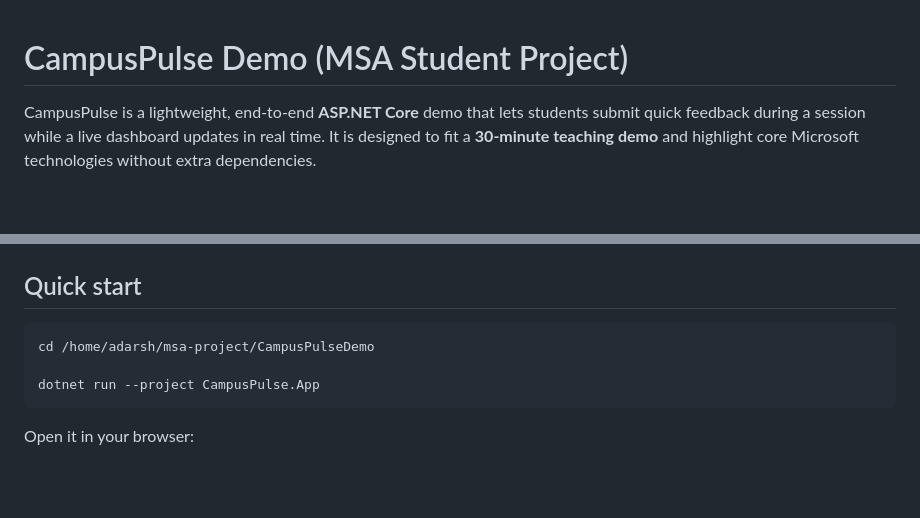
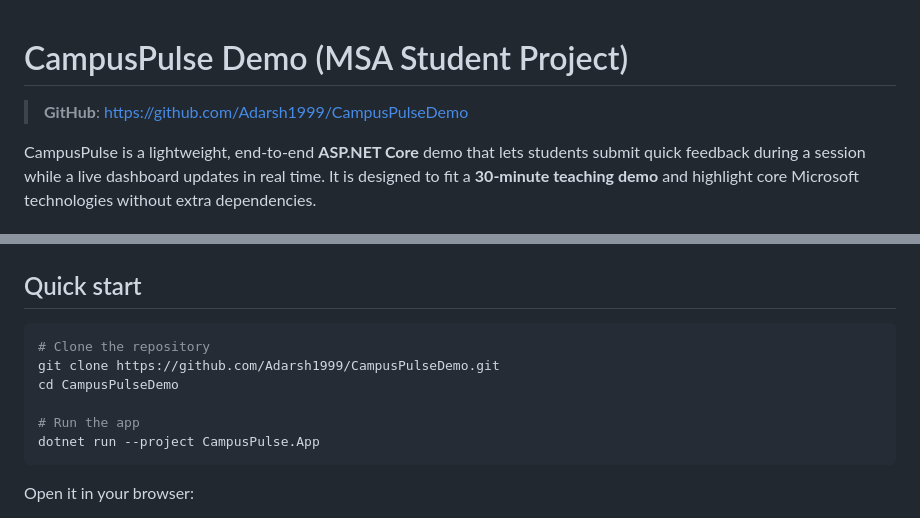
Before and after one commit to Adarsh1999/CampusPulseDemo, a Markdown page: README.md, 2 parts joined by grey strips. Drawn GitHub-style; blank space fills up the shorter version.

Commit message:
docs: Add GitHub repo link and fix quick start instructions

````diff
--- a/README.md
+++ b/README.md
@@ -1,4 +1,6 @@
 # CampusPulse Demo (MSA Student Project)
+
+> **GitHub**: [https://github.com/Adarsh1999/CampusPulseDemo](https://github.com/Adarsh1999/CampusPulseDemo)
 
 CampusPulse is a lightweight, end-to-end **ASP.NET Core** demo that lets students submit quick feedback during a session while a live dashboard updates in real time. It is designed to fit a **30-minute teaching demo** and highlight core Microsoft technologies without extra dependencies.
 
@@ -30,8 +32,11 @@ CampusPulseDemo/
 
 ## Quick start
 ```bash
-cd /home/adarsh/msa-project/CampusPulseDemo
+# Clone the repository
+git clone https://github.com/Adarsh1999/CampusPulseDemo.git
+cd CampusPulseDemo
 
+# Run the app
 dotnet run --project CampusPulse.App
 ```
 
````
